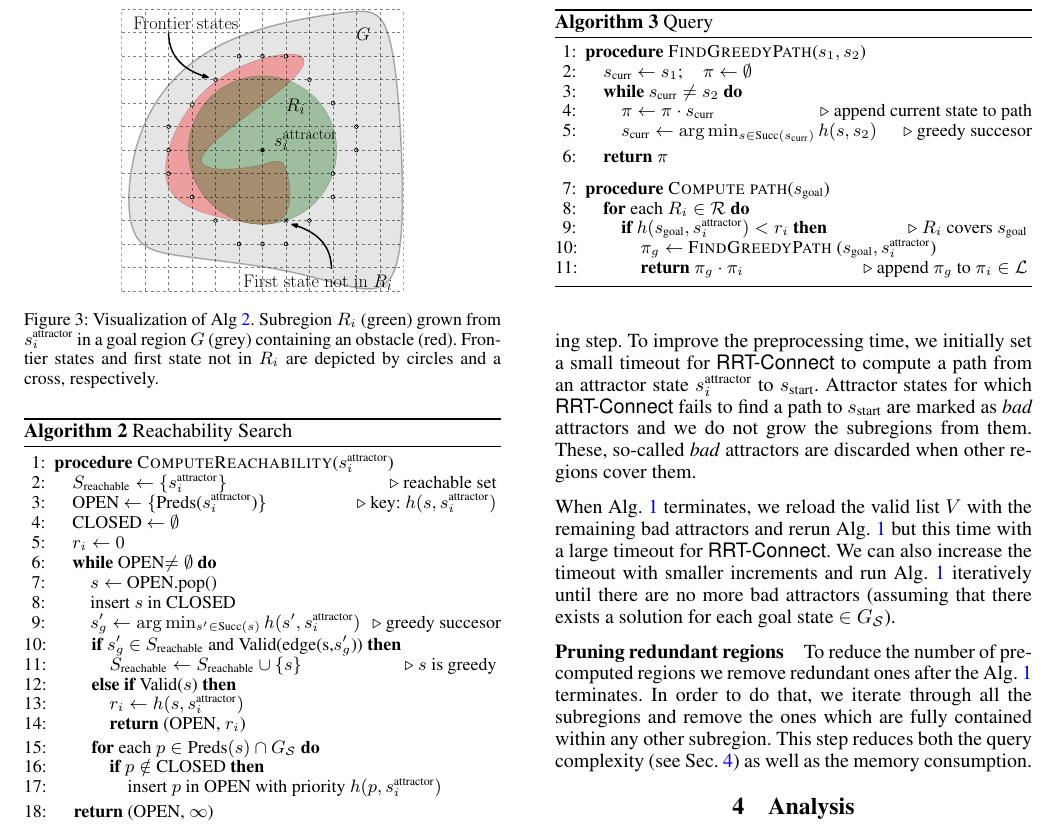
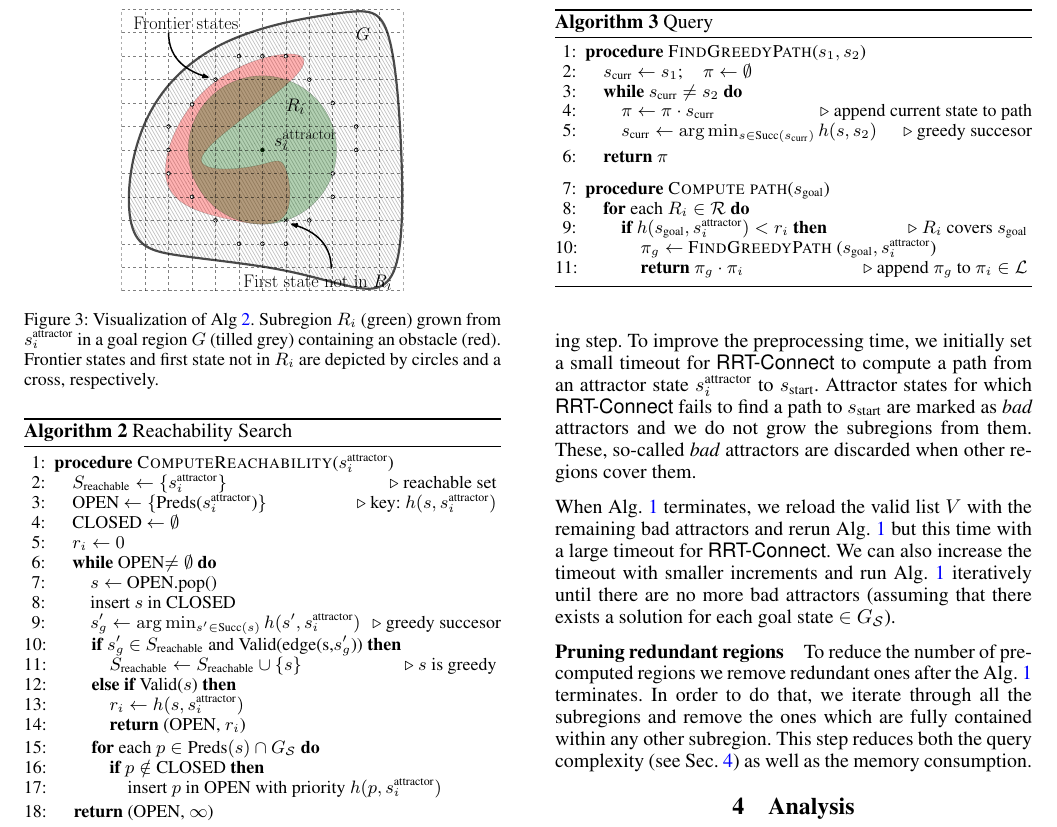
Before and after one commit to fahadislam/iros_workshop, a LaTeX paper (main.tex): part of page 5 of 9, cut so that both start at the same text. Compiled offline with pdfLaTeX.

Commit message:
updated figs

```diff
--- a/main.tex
+++ b/main.tex
@@ -400,7 +400,7 @@ $\calR, \calL$
   	\includegraphics[width=0.28\textwidth]{Alg2.pdf}
   	% \vspace{-2mm}
   \caption{
-  Visualization of Alg~\ref{alg:2}. Subregion $R_i$ (green) grown from $\sAttract$ in a goal region~$G$ (grey) containing an obstacle (red).
+  Visualization of Alg~\ref{alg:2}. Subregion $R_i$ (green) grown from $\sAttract$ in a goal region~$G$ (tilled grey) containing an obstacle (red).
   Frontier states  and first state not in $R_i$ are depicted by circles and a cross, respectively.
 }
    	\label{fig:alg2}
```
Also changed, not shown: Alg2.pdf, Approach-new.pdf (added), main.tex (2 more changed lines).
